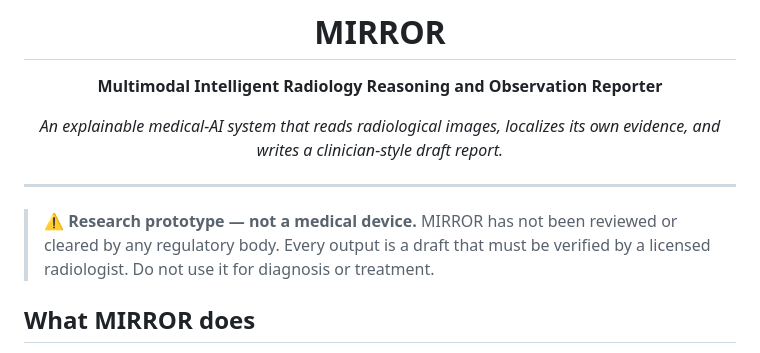
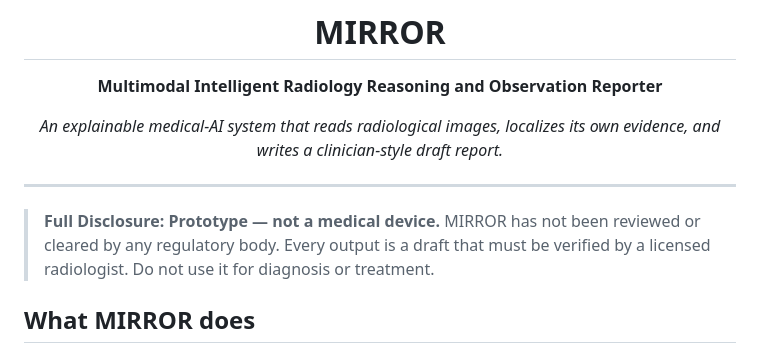
Before and after one commit to vignesh-nagarajan-vn/MIRROR, a Markdown page: README.md, the part around the change. Rendered like a GitHub page.

Commit message:
Update disclaimer wording in README

```diff
--- a/README.md
+++ b/README.md
@@ -11,9 +11,9 @@ own evidence, and writes a clinician-style draft report.*
 
 ---
 
-> ⚠️ **Research prototype — not a medical device.** MIRROR has not been reviewed
-> or cleared by any regulatory body. Every output is a draft that must be
-> verified by a licensed radiologist. Do not use it for diagnosis or treatment.
+> **Full Disclosure: Prototype — not a medical device.** MIRROR has not been
+> reviewed or cleared by any regulatory body. Every output is a draft that must
+> be verified by a licensed radiologist. Do not use it for diagnosis or treatment.
 
 ## What MIRROR does
 
```
